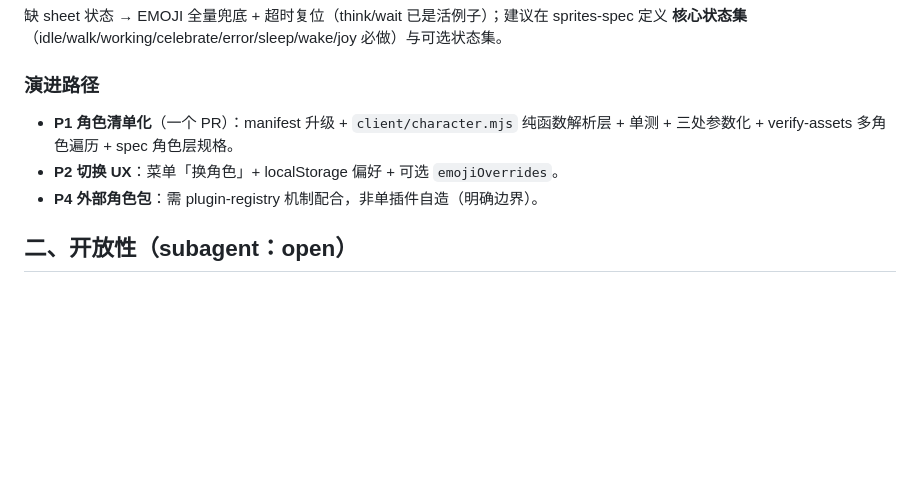
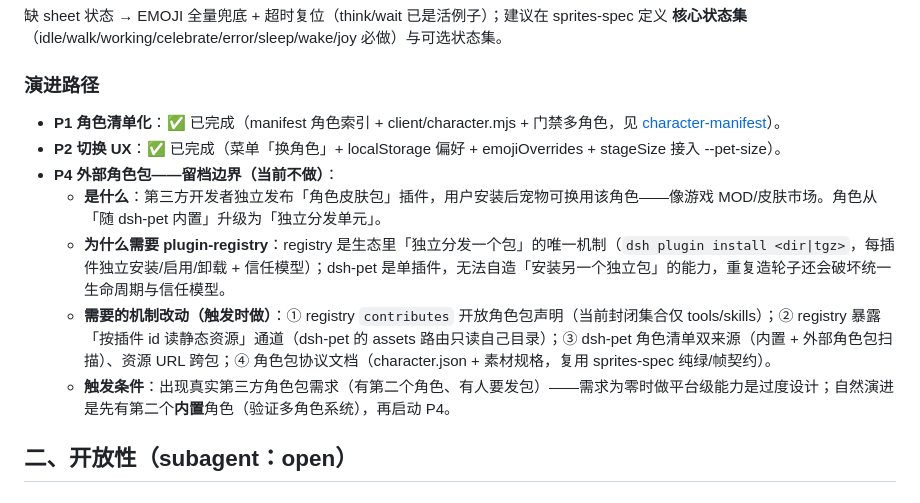
Before and after one commit to fill5200/Whale_Girl_Background, a Markdown page: docs/architecture-evolution.md, the part around the change. GitHub-like rendering; blank space fills up the shorter version.

Commit message:
docs: P4 外部角色包留档边界——是什么/为什么需要 registry/触发时做什么/触发条件
按用户指示：先不做 P4，但留档。明确 P4 的定义（第三方独立发布角色包）、
为什么需要 plugin-registry（唯一分发机制 + 信任模型 + 不重复造轮子）、
触发时需要的机制改动（contributes 开放/跨插件资源通道/双来源清单/协议文档）、
触发条件（真实第三方需求出现、先有第二个内置角色）。P1/P2 标记已完成。

```diff
--- a/docs/architecture-evolution.md
+++ b/docs/architecture-evolution.md
@@ -46,10 +46,13 @@
 **核心状态集**（idle/walk/working/celebrate/error/sleep/wake/joy 必做）与可选状态集。
 
 ### 演进路径
-- **P1 角色清单化**（一个 PR）：manifest 升级 + `client/character.mjs` 纯函数解析层 + 单测 +
-  三处参数化 + verify-assets 多角色遍历 + spec 角色层规格。
-- **P2 切换 UX**：菜单「换角色」+ localStorage 偏好 + 可选 `emojiOverrides`。
-- **P4 外部角色包**：需 plugin-registry 机制配合，非单插件自造（明确边界）。
+- **P1 角色清单化**：✅ 已完成（manifest 角色索引 + client/character.mjs + 门禁多角色，见 [character-manifest](../decisions/implemented/feature/2026-08-09-character-manifest.md)）。
+- **P2 切换 UX**：✅ 已完成（菜单「换角色」+ localStorage 偏好 + emojiOverrides + stageSize 接入 --pet-size）。
+- **P4 外部角色包——留档边界（当前不做）**：
+  - **是什么**：第三方开发者独立发布「角色皮肤包」插件，用户安装后宠物可换用该角色——像游戏 MOD/皮肤市场。角色从「随 dsh-pet 内置」升级为「独立分发单元」。
+  - **为什么需要 plugin-registry**：registry 是生态里「独立分发一个包」的唯一机制（`dsh plugin install <dir|tgz>`，每插件独立安装/启用/卸载 + 信任模型）；dsh-pet 是单插件，无法自造「安装另一个独立包」的能力，重复造轮子还会破坏统一生命周期与信任模型。
+  - **需要的机制改动（触发时做）**：① registry `contributes` 开放角色包声明（当前封闭集合仅 tools/skills）；② registry 暴露「按插件 id 读静态资源」通道（dsh-pet 的 assets 路由只读自己目录）；③ dsh-pet 角色清单双来源（内置 + 外部角色包扫描）、资源 URL 跨包；④ 角色包协议文档（character.json + 素材规格，复用 sprites-spec 纯绿/帧契约）。
+  - **触发条件**：出现真实第三方角色包需求（有第二个角色、有人要发包）——需求为零时做平台级能力是过度设计；自然演进是先有第二个**内置**角色（验证多角色系统），再启动 P4。
 
 ## 二、开放性（subagent：open）
 
```
